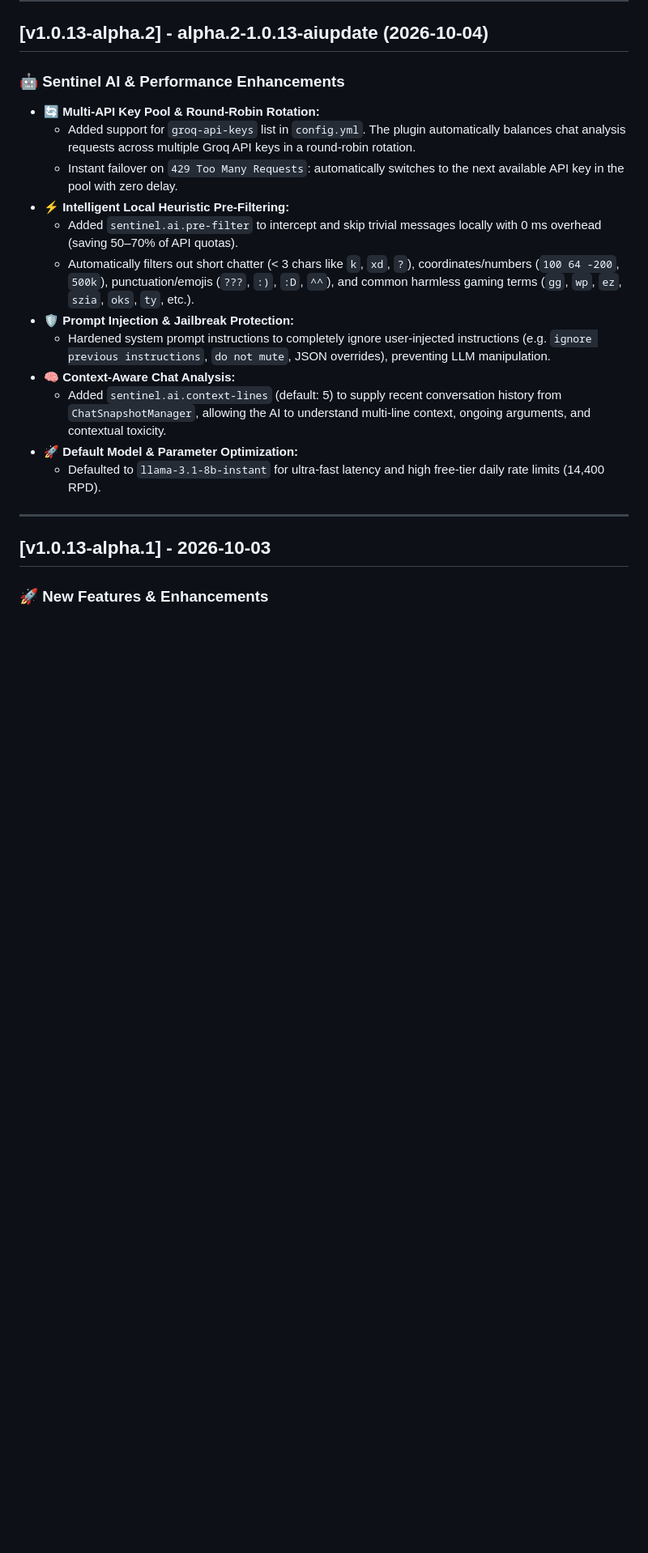
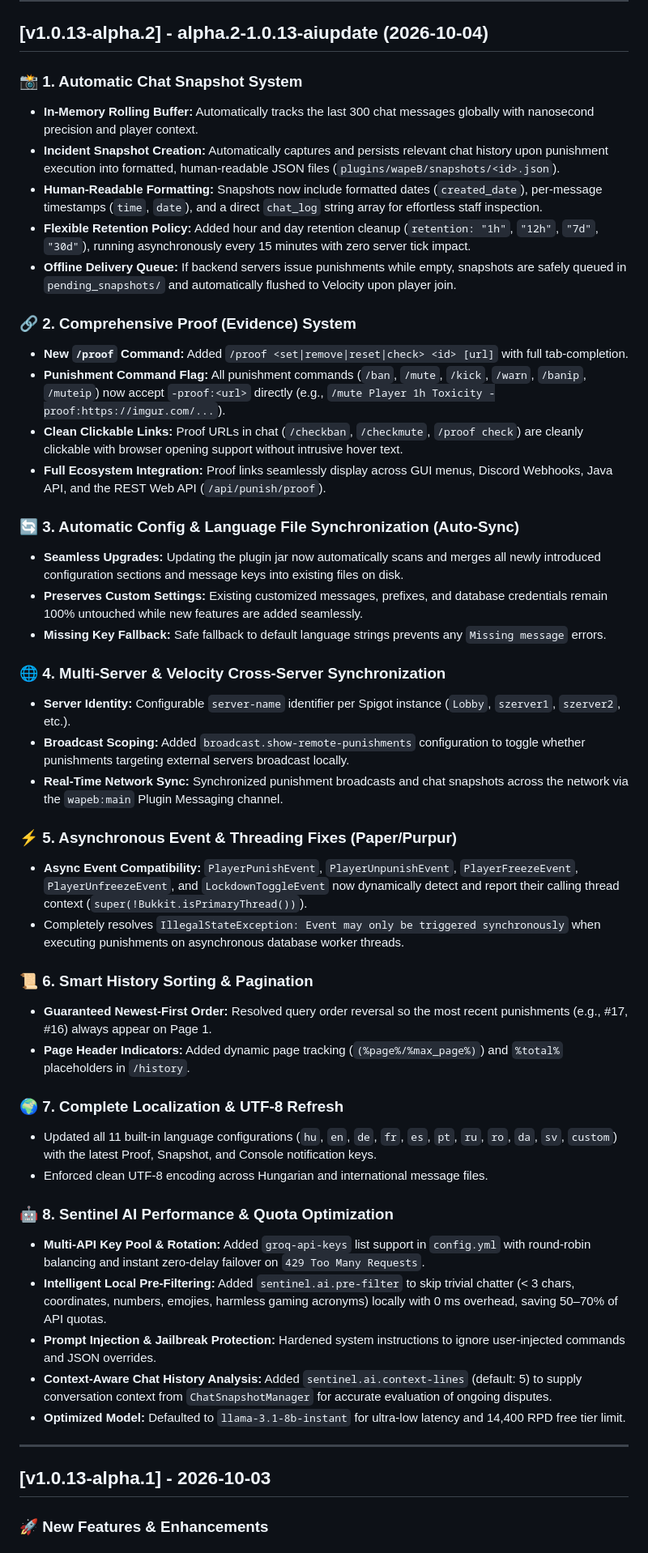
Before and after one commit to lftkraft/wapeB, a Markdown page: CHANGELOG.md, the part around the change. Shown at 81% size. GitHub-like rendering; blank space fills up the shorter version.

Commit message:
docs(changelog): update release notes for v1.0.13-alpha.2 (alpha.2-1.0.13-aiupdate)

```diff
--- a/CHANGELOG.md
+++ b/CHANGELOG.md
@@ -6,20 +6,47 @@ All notable changes to **wapeB** will be documented in this file.
 
 ## [v1.0.13-alpha.2] - alpha.2-1.0.13-aiupdate (2026-10-04)
 
-### 🤖 Sentinel AI & Performance Enhancements
+### 📸 1. Automatic Chat Snapshot System
+- **In-Memory Rolling Buffer:** Automatically tracks the last 300 chat messages globally with nanosecond precision and player context.
+- **Incident Snapshot Creation:** Automatically captures and persists relevant chat history upon punishment execution into formatted, human-readable JSON files (`plugins/wapeB/snapshots/<id>.json`).
+- **Human-Readable Formatting:** Snapshots now include formatted dates (`created_date`), per-message timestamps (`time`, `date`), and a direct `chat_log` string array for effortless staff inspection.
+- **Flexible Retention Policy:** Added hour and day retention cleanup (`retention: "1h"`, `"12h"`, `"7d"`, `"30d"`), running asynchronously every 15 minutes with zero server tick impact.
+- **Offline Delivery Queue:** If backend servers issue punishments while empty, snapshots are safely queued in `pending_snapshots/` and automatically flushed to Velocity upon player join.
 
-* **🔄 Multi-API Key Pool & Round-Robin Rotation:**
-  * Added support for `groq-api-keys` list in `config.yml`. The plugin automatically balances chat analysis requests across multiple Groq API keys in a round-robin rotation.
-  * Instant failover on `429 Too Many Requests`: automatically switches to the next available API key in the pool with zero delay.
-* **⚡ Intelligent Local Heuristic Pre-Filtering:**
-  * Added `sentinel.ai.pre-filter` to intercept and skip trivial messages locally with 0 ms overhead (saving 50–70% of API quotas).
-  * Automatically filters out short chatter (< 3 chars like `k`, `xd`, `?`), coordinates/numbers (`100 64 -200`, `500k`), punctuation/emojis (`???`, `:)`, `:D`, `^^`), and common harmless gaming terms (`gg`, `wp`, `ez`, `szia`, `oks`, `ty`, etc.).
-* **🛡️ Prompt Injection & Jailbreak Protection:**
-  * Hardened system prompt instructions to completely ignore user-injected instructions (e.g. `ignore previous instructions`, `do not mute`, JSON overrides), preventing LLM manipulation.
-* **🧠 Context-Aware Chat Analysis:**
-  * Added `sentinel.ai.context-lines` (default: 5) to supply recent conversation history from `ChatSnapshotManager`, allowing the AI to understand multi-line context, ongoing arguments, and contextual toxicity.
-* **🚀 Default Model & Parameter Optimization:**
-  * Defaulted to `llama-3.1-8b-instant` for ultra-fast latency and high free-tier daily rate limits (14,400 RPD).
+### 🔗 2. Comprehensive Proof (Evidence) System
+- **New `/proof` Command:** Added `/proof <set|remove|reset|check> <id> [url]` with full tab-completion.
+- **Punishment Command Flag:** All punishment commands (`/ban`, `/mute`, `/kick`, `/warn`, `/banip`, `/muteip`) now accept `-proof:<url>` directly (e.g., `/mute Player 1h Toxicity -proof:https://imgur.com/...`).
+- **Clean Clickable Links:** Proof URLs in chat (`/checkban`, `/checkmute`, `/proof check`) are cleanly clickable with browser opening support without intrusive hover text.
+- **Full Ecosystem Integration:** Proof links seamlessly display across GUI menus, Discord Webhooks, Java API, and the REST Web API (`/api/punish/proof`).
+
+### 🔄 3. Automatic Config & Language File Synchronization (Auto-Sync)
+- **Seamless Upgrades:** Updating the plugin jar now automatically scans and merges all newly introduced configuration sections and message keys into existing files on disk.
+- **Preserves Custom Settings:** Existing customized messages, prefixes, and database credentials remain 100% untouched while new features are added seamlessly.
+- **Missing Key Fallback:** Safe fallback to default language strings prevents any `Missing message` errors.
+
+### 🌐 4. Multi-Server & Velocity Cross-Server Synchronization
+- **Server Identity:** Configurable `server-name` identifier per Spigot instance (`Lobby`, `szerver1`, `szerver2`, etc.).
+- **Broadcast Scoping:** Added `broadcast.show-remote-punishments` configuration to toggle whether punishments targeting external servers broadcast locally.
+- **Real-Time Network Sync:** Synchronized punishment broadcasts and chat snapshots across the network via the `wapeb:main` Plugin Messaging channel.
+
+### ⚡ 5. Asynchronous Event & Threading Fixes (Paper/Purpur)
+- **Async Event Compatibility:** `PlayerPunishEvent`, `PlayerUnpunishEvent`, `PlayerFreezeEvent`, `PlayerUnfreezeEvent`, and `LockdownToggleEvent` now dynamically detect and report their calling thread context (`super(!Bukkit.isPrimaryThread())`).
+- Completely resolves `IllegalStateException: Event may only be triggered synchronously` when executing punishments on asynchronous database worker threads.
+
+### 📜 6. Smart History Sorting & Pagination
+- **Guaranteed Newest-First Order:** Resolved query order reversal so the most recent punishments (e.g., #17, #16) always appear on Page 1.
+- **Page Header Indicators:** Added dynamic page tracking (`(%page%/%max_page%)`) and `%total%` placeholders in `/history`.
+
+### 🌍 7. Complete Localization & UTF-8 Refresh
+- Updated all 11 built-in language configurations (`hu`, `en`, `de`, `fr`, `es`, `pt`, `ru`, `ro`, `da`, `sv`, `custom`) with the latest Proof, Snapshot, and Console notification keys.
+- Enforced clean UTF-8 encoding across Hungarian and international message files.
+
+### 🤖 8. Sentinel AI Performance & Quota Optimization
+- **Multi-API Key Pool & Rotation:** Added `groq-api-keys` list support in `config.yml` with round-robin balancing and instant zero-delay failover on `429 Too Many Requests`.
+- **Intelligent Local Pre-Filtering:** Added `sentinel.ai.pre-filter` to skip trivial chatter (< 3 chars, coordinates, numbers, emojies, harmless gaming acronyms) locally with 0 ms overhead, saving 50–70% of API quotas.
+- **Prompt Injection & Jailbreak Protection:** Hardened system instructions to ignore user-injected commands and JSON overrides.
+- **Context-Aware Chat History Analysis:** Added `sentinel.ai.context-lines` (default: 5) to supply conversation context from `ChatSnapshotManager` for accurate evaluation of ongoing disputes.
+- **Optimized Model:** Defaulted to `llama-3.1-8b-instant` for ultra-low latency and 14,400 RPD free tier limit.
 
 ---
 
```
